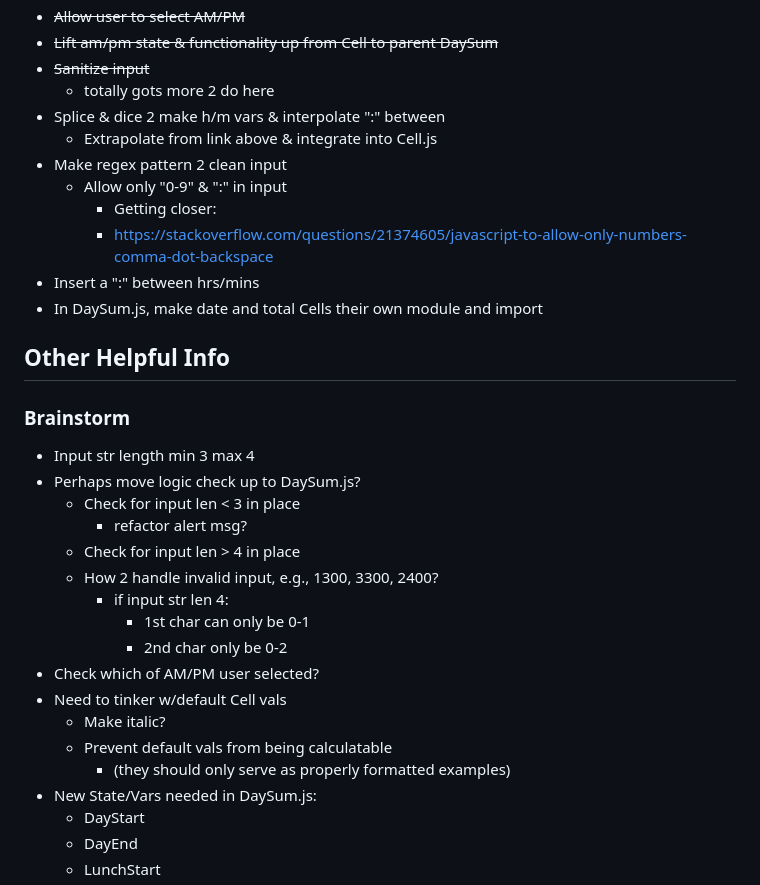
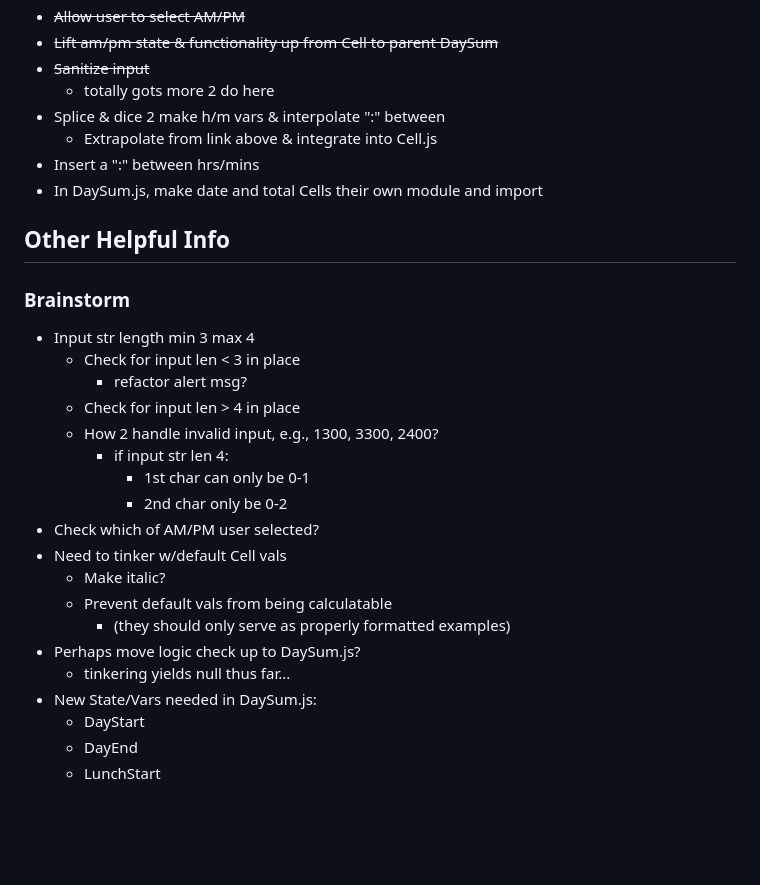
Before and after one commit to Sebastion-Vigil/parte-de-horas, a Markdown page: README.md, the part around the change. Rendered like a GitHub page; blank space fills up the shorter version.

Commit message:
tinkering on a late Sunday evening...

```diff
--- a/README.md
+++ b/README.md
@@ -27,10 +27,6 @@
    * totally gots more 2 do here
  - Splice & dice 2 make h/m vars & interpolate ":" between
    * Extrapolate from link above & integrate into Cell.js
- - Make regex pattern 2 clean input
-   * Allow only "0-9" & ":" in input
-     - Getting closer:
-     - https://stackoverflow.com/questions/21374605/javascript-to-allow-only-numbers-comma-dot-backspace
  - Insert a ":" between hrs/mins
  - In DaySum.js, make date and total Cells their own module and import
 
@@ -39,7 +35,6 @@
 
 ### Brainstorm
   - Input str length min 3 max 4
-  - Perhaps move logic check up to DaySum.js?
     * Check for input len < 3 in place
       - refactor alert msg?
     * Check for input len > 4 in place
@@ -52,6 +47,8 @@
     * Make italic?
     * Prevent default vals from being calculatable
       - (they should only serve as properly formatted examples)
+  - Perhaps move logic check up to DaySum.js?
+    * tinkering yields null thus far...
   - New State/Vars needed in DaySum.js:
     * DayStart
     * DayEnd
```
